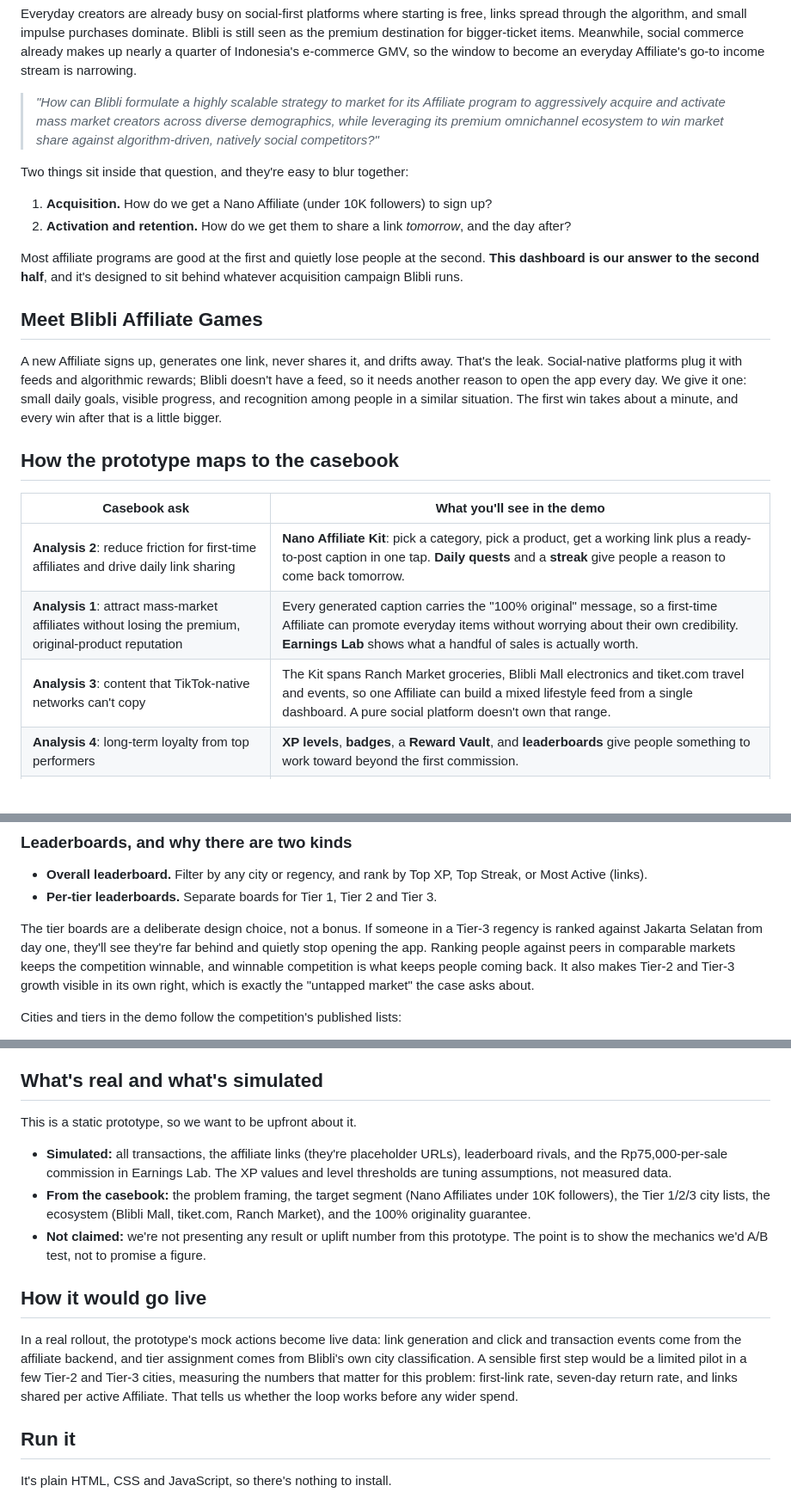
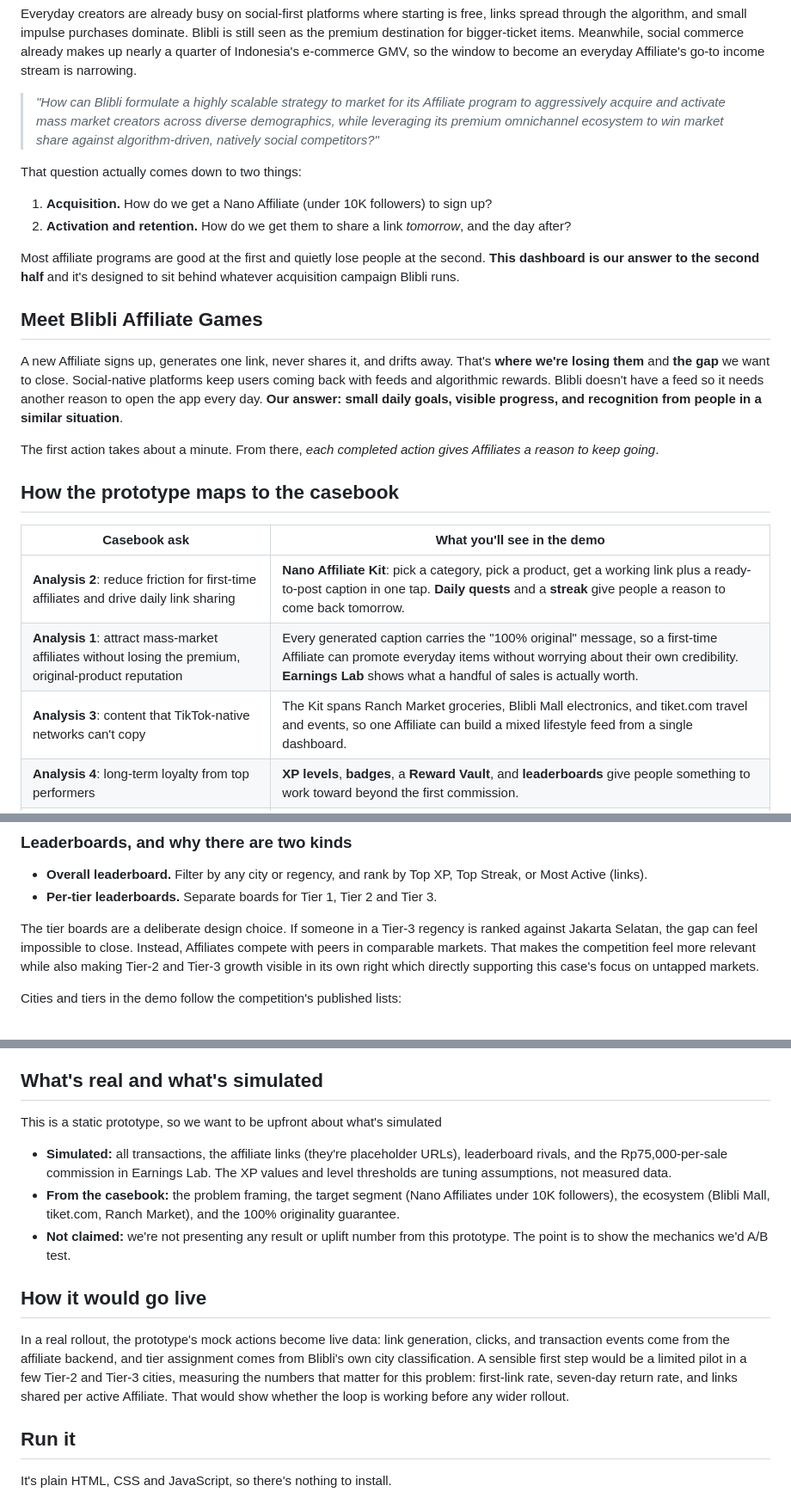
Before and after one commit to DoaIbuTeam/blibli-affiliate-games-dashboard, a Markdown page: README.md, 3 parts joined by grey strips. Shown at 86% size. Drawn GitHub-style; blank space fills up the shorter version.

```diff
--- a/README.md
+++ b/README.md
@@ -15,16 +15,17 @@ Everyday creators are already busy on social-first platforms where starting is f
 
 > *"How can Blibli formulate a highly scalable strategy to market for its Affiliate program to aggressively acquire and activate mass market creators across diverse demographics, while leveraging its premium omnichannel ecosystem to win market share against algorithm-driven, natively social competitors?"*
 
-Two things sit inside that question, and they're easy to blur together:
-
+That question actually comes down to two things:
 1. **Acquisition.** How do we get a Nano Affiliate (under 10K followers) to sign up?
 2. **Activation and retention.** How do we get them to share a link *tomorrow*, and the day after?
 
-Most affiliate programs are good at the first and quietly lose people at the second. **This dashboard is our answer to the second half**, and it's designed to sit behind whatever acquisition campaign Blibli runs.
+Most affiliate programs are good at the first and quietly lose people at the second. **This dashboard is our answer to the second half** and it's designed to sit behind whatever acquisition campaign Blibli runs.
 
 ## Meet Blibli Affiliate Games
 
-A new Affiliate signs up, generates one link, never shares it, and drifts away. That's the leak. Social-native platforms plug it with feeds and algorithmic rewards; Blibli doesn't have a feed, so it needs another reason to open the app every day. We give it one: small daily goals, visible progress, and recognition among people in a similar situation. The first win takes about a minute, and every win after that is a little bigger.
+A new Affiliate signs up, generates one link, never shares it, and drifts away. That's **where we're losing them** and **the gap** we want to close. Social-native platforms keep users coming back with feeds and algorithmic rewards. Blibli doesn't have a feed so it needs another reason to open the app every day. **Our answer: small daily goals, visible progress, and recognition from people in a similar situation**.
+
+The first action takes about a minute. From there, *each completed action gives Affiliates a reason to keep going*.
 
 ## How the prototype maps to the casebook
 
@@ -32,7 +33,7 @@ A new Affiliate signs up, generates one link, never shares it, and drifts away.
 |---|---|
 | **Analysis 2**: reduce friction for first-time affiliates and drive daily link sharing | **Nano Affiliate Kit**: pick a category, pick a product, get a working link plus a ready-to-post caption in one tap. **Daily quests** and a **streak** give people a reason to come back tomorrow. |
 | **Analysis 1**: attract mass-market affiliates without losing the premium, original-product reputation | Every generated caption carries the "100% original" message, so a first-time Affiliate can promote everyday items without worrying about their own credibility. **Earnings Lab** shows what a handful of sales is actually worth. |
-| **Analysis 3**: content that TikTok-native networks can't copy | The Kit spans Ranch Market groceries, Blibli Mall electronics and tiket.com travel and events, so one Affiliate can build a mixed lifestyle feed from a single dashboard. A pure social platform doesn't own that range. |
+| **Analysis 3**: content that TikTok-native networks can't copy | The Kit spans Ranch Market groceries, Blibli Mall electronics, and tiket.com travel and events, so one Affiliate can build a mixed lifestyle feed from a single dashboard. |
 | **Analysis 4**: long-term loyalty from top performers | **XP levels**, **badges**, a **Reward Vault**, and **leaderboards** give people something to work toward beyond the first commission. |
 | **Guideline 3**: reach untapped Tier-2 and Tier-3 cities | **Tier leaderboards** (see below) and a city/regency selector built around the competition's actual Tier 1/2/3 list. |
 | **Guideline 4**: keep new affiliates active and converting | Streak bonuses, quest sequencing ("Your Next Move"), and a reward loop tied to real actions: links, shares, and transactions. |
@@ -52,7 +53,7 @@ A new Affiliate signs up, generates one link, never shares it, and drifts away.
 - **Overall leaderboard.** Filter by any city or regency, and rank by Top XP, Top Streak, or Most Active (links).
 - **Per-tier leaderboards.** Separate boards for Tier 1, Tier 2 and Tier 3.
 
-The tier boards are a deliberate design choice, not a bonus. If someone in a Tier-3 regency is ranked against Jakarta Selatan from day one, they'll see they're far behind and quietly stop opening the app. Ranking people against peers in comparable markets keeps the competition winnable, and winnable competition is what keeps people coming back. It also makes Tier-2 and Tier-3 growth visible in its own right, which is exactly the "untapped market" the case asks about.
+The tier boards are a deliberate design choice. If someone in a Tier-3 regency is ranked against Jakarta Selatan, the gap can feel impossible to close. Instead, Affiliates compete with peers in comparable markets. That makes the competition feel more relevant while also making Tier-2 and Tier-3 growth visible in its own right which directly supporting this case's focus on untapped markets.
 
 Cities and tiers in the demo follow the competition's published lists:
 - **Tier 1:** Jakarta Pusat, Jakarta Selatan, Bandung Raya, Kota Tangerang
@@ -69,15 +70,14 @@ Cities and tiers in the demo follow the competition's published lists:
 
 ## What's real and what's simulated
 
-This is a static prototype, so we want to be upfront about it.
-
+This is a static prototype, so we want to be upfront about what's simulated
 - **Simulated:** all transactions, the affiliate links (they're placeholder URLs), leaderboard rivals, and the Rp75,000-per-sale commission in Earnings Lab. The XP values and level thresholds are tuning assumptions, not measured data.
-- **From the casebook:** the problem framing, the target segment (Nano Affiliates under 10K followers), the Tier 1/2/3 city lists, the ecosystem (Blibli Mall, tiket.com, Ranch Market), and the 100% originality guarantee.
-- **Not claimed:** we're not presenting any result or uplift number from this prototype. The point is to show the mechanics we'd A/B test, not to promise a figure.
+- **From the casebook:** the problem framing, the target segment (Nano Affiliates under 10K followers), the ecosystem (Blibli Mall, tiket.com, Ranch Market), and the 100% originality guarantee.
+- **Not claimed:** we're not presenting any result or uplift number from this prototype. The point is to show the mechanics we'd A/B test.
 
 ## How it would go live
 
-In a real rollout, the prototype's mock actions become live data: link generation and click and transaction events come from the affiliate backend, and tier assignment comes from Blibli's own city classification. A sensible first step would be a limited pilot in a few Tier-2 and Tier-3 cities, measuring the numbers that matter for this problem: first-link rate, seven-day return rate, and links shared per active Affiliate. That tells us whether the loop works before any wider spend.
+In a real rollout, the prototype's mock actions become live data: link generation, clicks, and transaction events come from the affiliate backend, and tier assignment comes from Blibli's own city classification. A sensible first step would be a limited pilot in a few Tier-2 and Tier-3 cities, measuring the numbers that matter for this problem: first-link rate, seven-day return rate, and links shared per active Affiliate. That would show whether the loop is working before any wider rollout.
 
 ## Run it
 
```
